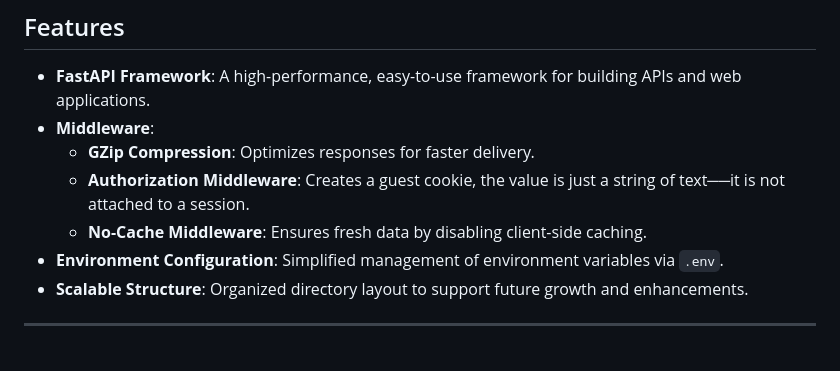
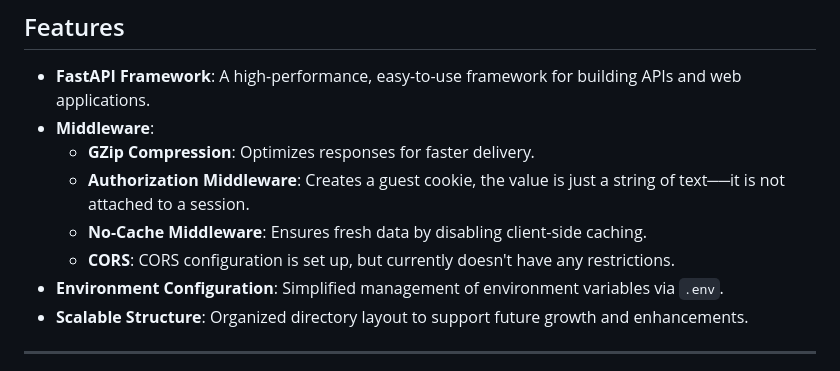
Before and after one commit to BradleyParkerDev/fastapi_server, a Markdown page: README.MD, the part around the change. Drawn GitHub-style.

```diff
--- a/README.MD
+++ b/README.MD
@@ -21,6 +21,7 @@ This project serves as a starter template for FastAPI-based server applications.
   - **GZip Compression**: Optimizes responses for faster delivery.
   - **Authorization Middleware**: Creates a guest cookie, the value is just a string of text──it is not attached to a session.
   - **No-Cache Middleware**: Ensures fresh data by disabling client-side caching.
+  - **CORS**: CORS configuration is set up, but currently doesn't have any restrictions.
 - **Environment Configuration**: Simplified management of environment variables via `.env`.
 - **Scalable Structure**: Organized directory layout to support future growth and enhancements.
 
```
